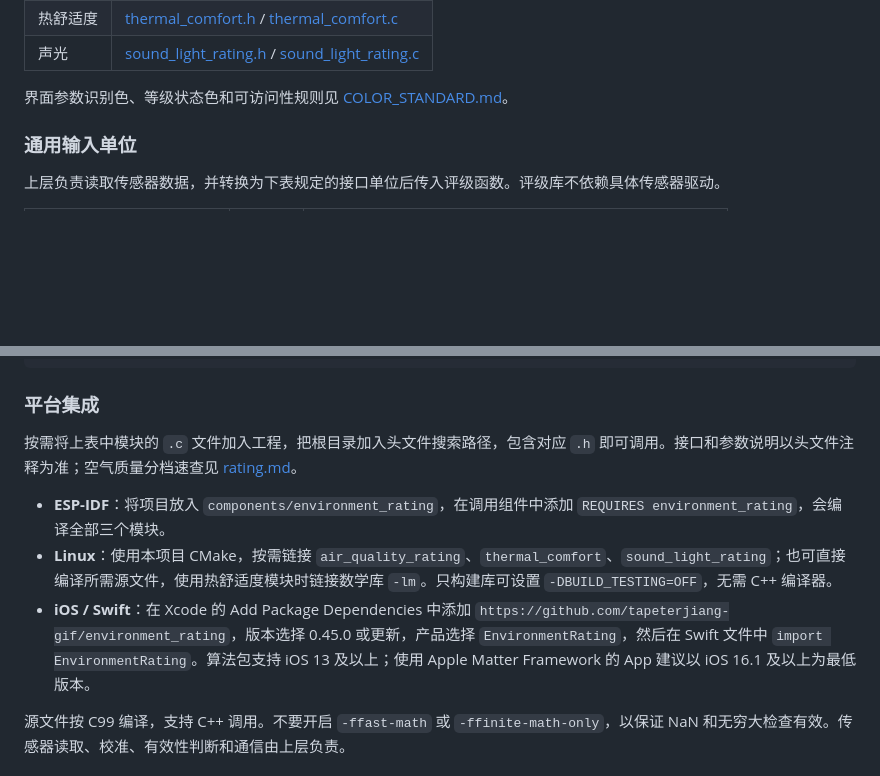
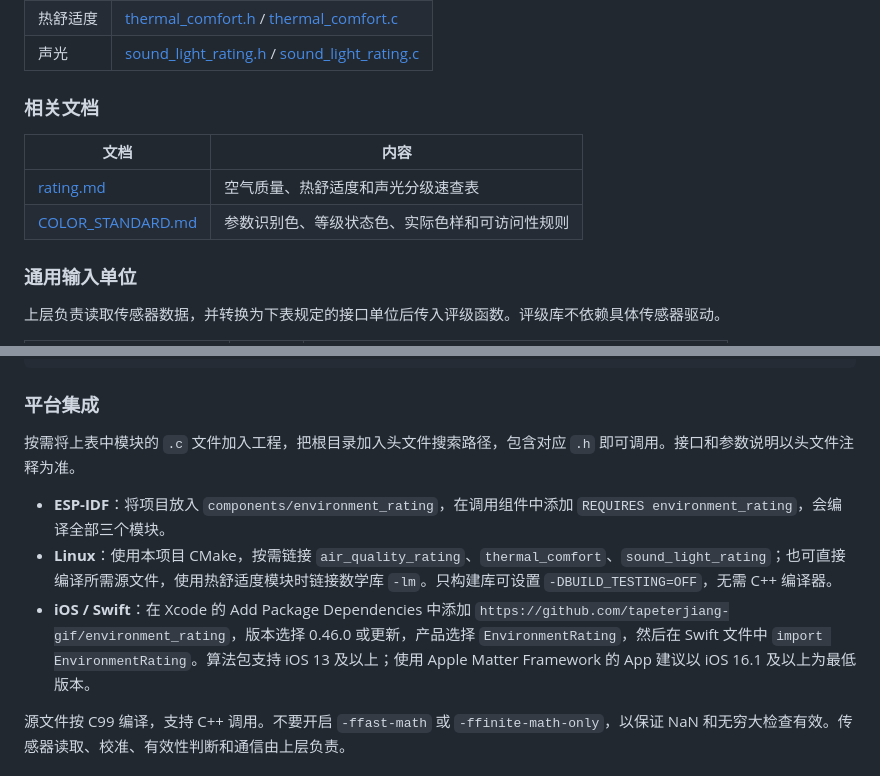
Before and after one commit to tapeterjiang-gif/environment_rating, a Markdown page: README.md, 2 parts joined by grey strips. Rendered like a GitHub page; blank space fills up the shorter version.

Commit message:
Add documentation links to README

```diff
--- a/README.md
+++ b/README.md
@@ -14,7 +14,12 @@
 | 热舒适度 | [thermal_comfort.h](thermal_comfort.h) / [thermal_comfort.c](thermal_comfort.c) |
 | 声光 | [sound_light_rating.h](sound_light_rating.h) / [sound_light_rating.c](sound_light_rating.c) |
 
-界面参数识别色、等级状态色和可访问性规则见 [COLOR_STANDARD.md](COLOR_STANDARD.md)。
+### 相关文档
+
+| 文档 | 内容 |
+| --- | --- |
+| [rating.md](rating.md) | 空气质量、热舒适度和声光分级速查表 |
+| [COLOR_STANDARD.md](COLOR_STANDARD.md) | 参数识别色、等级状态色、实际色样和可访问性规则 |
 
 ### 通用输入单位
 
@@ -56,11 +61,11 @@ xcodebuild -scheme EnvironmentRating \
 
 ### 平台集成
 
-按需将上表中模块的 `.c` 文件加入工程，把根目录加入头文件搜索路径，包含对应 `.h` 即可调用。接口和参数说明以头文件注释为准；空气质量分档速查见 [rating.md](rating.md)。
+按需将上表中模块的 `.c` 文件加入工程，把根目录加入头文件搜索路径，包含对应 `.h` 即可调用。接口和参数说明以头文件注释为准。
 
 - **ESP-IDF**：将项目放入 `components/environment_rating`，在调用组件中添加 `REQUIRES environment_rating`，会编译全部三个模块。
 - **Linux**：使用本项目 CMake，按需链接 `air_quality_rating`、`thermal_comfort`、`sound_light_rating`；也可直接编译所需源文件，使用热舒适度模块时链接数学库 `-lm`。只构建库可设置 `-DBUILD_TESTING=OFF`，无需 C++ 编译器。
-- **iOS / Swift**：在 Xcode 的 Add Package Dependencies 中添加 `https://github.com/tapeterjiang-gif/environment_rating`，版本选择 0.45.0 或更新，产品选择 `EnvironmentRating`，然后在 Swift 文件中 `import EnvironmentRating`。算法包支持 iOS 13 及以上；使用 Apple Matter Framework 的 App 建议以 iOS 16.1 及以上为最低版本。
+- **iOS / Swift**：在 Xcode 的 Add Package Dependencies 中添加 `https://github.com/tapeterjiang-gif/environment_rating`，版本选择 0.46.0 或更新，产品选择 `EnvironmentRating`，然后在 Swift 文件中 `import EnvironmentRating`。算法包支持 iOS 13 及以上；使用 Apple Matter Framework 的 App 建议以 iOS 16.1 及以上为最低版本。
 
 源文件按 C99 编译，支持 C++ 调用。不要开启 `-ffast-math` 或 `-ffinite-math-only`，以保证 NaN 和无穷大检查有效。传感器读取、校准、有效性判断和通信由上层负责。
 
```
Also changed, not shown: other parts of README.md (+1 -1 lines).
